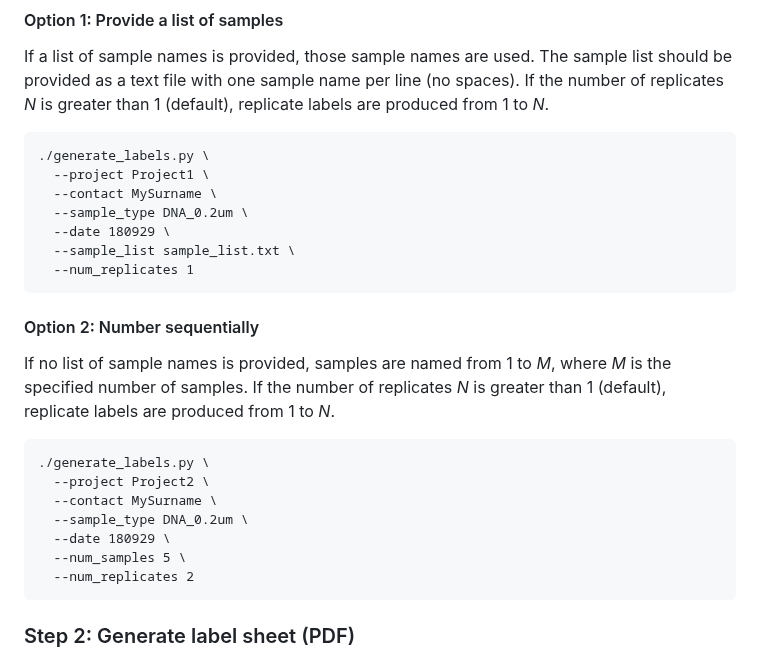
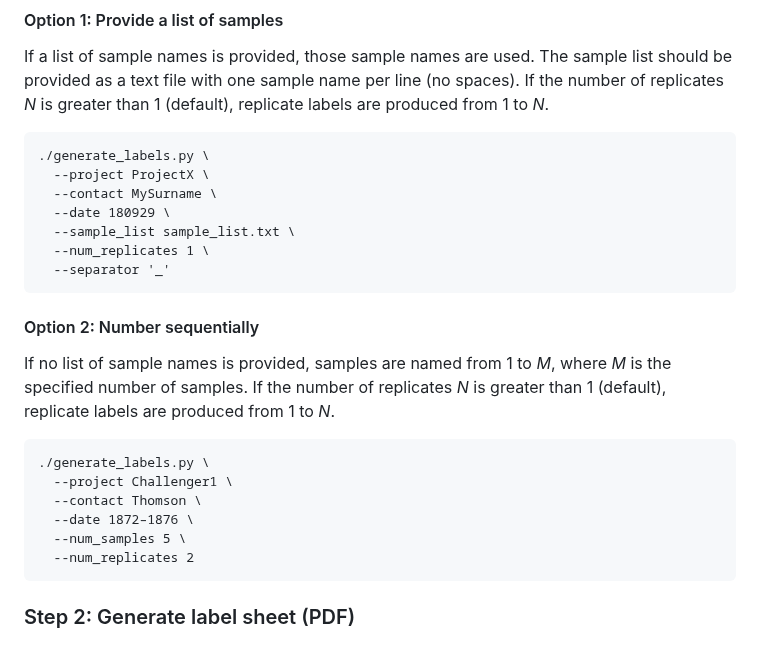
Before and after one commit to aomlomics/labelmaker, a Markdown page: README.md, the part around the change. GitHub-like rendering.

Commit message:
updated commands in README

````diff
--- a/README.md
+++ b/README.md
@@ -55,12 +55,12 @@ If a list of sample names is provided, those sample names are used. The sample l
 
 ```
 ./generate_labels.py \
-  --project Project1 \
+  --project ProjectX \
   --contact MySurname \
-  --sample_type DNA_0.2um \
   --date 180929 \
   --sample_list sample_list.txt \
-  --num_replicates 1
+  --num_replicates 1 \
+  --separator '_'
 ```
 
 #### Option 2: Number sequentially
@@ -69,10 +69,9 @@ If no list of sample names is provided, samples are named from 1 to *M*, where *
 
 ```
 ./generate_labels.py \
-  --project Project2 \
-  --contact MySurname \
-  --sample_type DNA_0.2um \
-  --date 180929 \
+  --project Challenger1 \
+  --contact Thomson \
+  --date 1872–1876 \
   --num_samples 5 \
   --num_replicates 2
 ```
````
